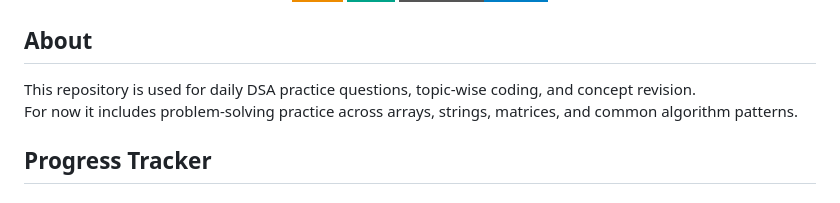
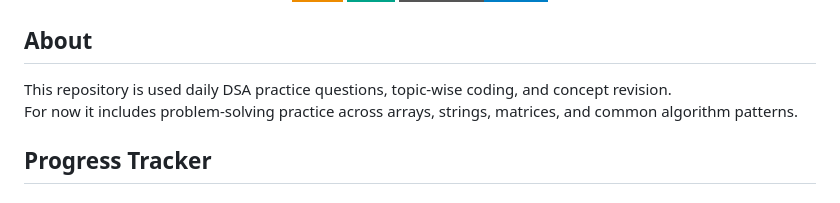
Before and after one commit to ratandeep1017/DSA-Bootcamp-2026, a Markdown page: README.md, the part around the change. GitHub-like rendering; badges without logos.

```diff
--- a/README.md
+++ b/README.md
@@ -9,7 +9,7 @@
 </p>
 
 ## About
-This repository is used for daily DSA practice questions, topic-wise coding, and concept revision.
+This repository is used  daily DSA practice questions, topic-wise coding, and concept revision.
 For now it includes problem-solving practice across arrays, strings, matrices, and common algorithm patterns.
 
 ## Progress Tracker
```
